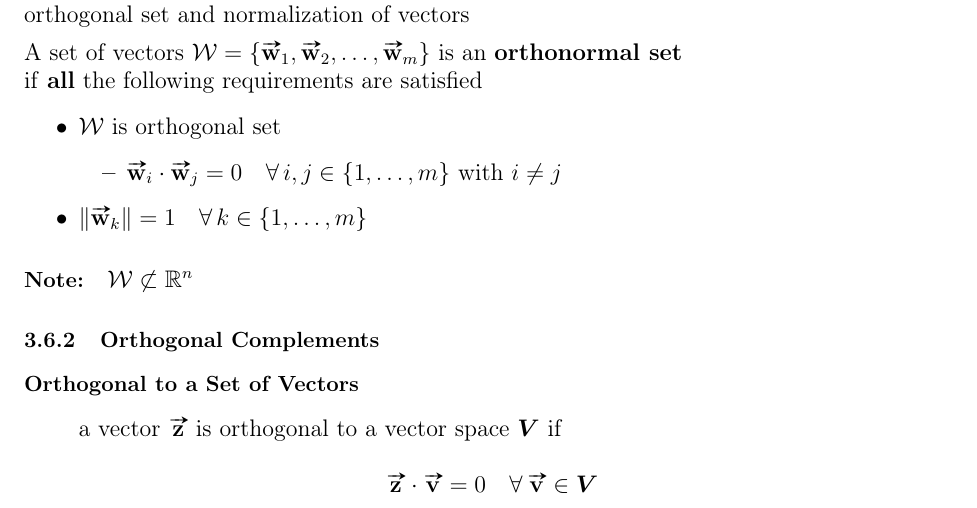
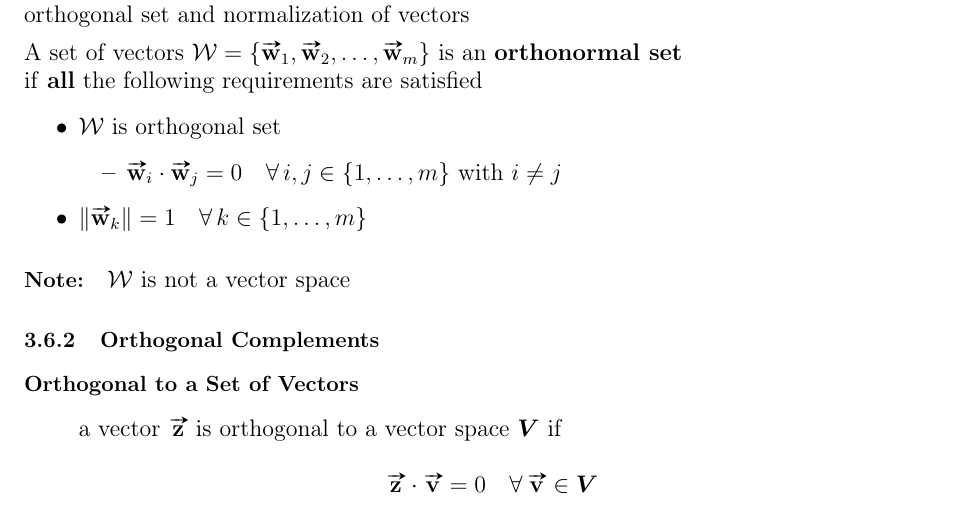
Before and after one commit to WongAndyStarSB/MyNotes, a LaTeX document (LinearAlgebra/DiagonalizationOfMatrices.tex): part of page 15 of 23, cut so that both start at the same text. Compiled offline with pdfLaTeX.

Commit message:
subset vs subspace

```diff
--- a/LinearAlgebra/DiagonalizationOfMatrices.tex
+++ b/LinearAlgebra/DiagonalizationOfMatrices.tex
@@ -497,7 +497,7 @@
         \end{itemize}
         \item $\|\myvec{w}_k\| = 1 \quad \forall\,k \in \{1, \dots, m\}$
     \end{itemize}
-    \paragraph{Note:} $\myset{W} \not\subset \mathbb{R}^n$
+    \paragraph{Note:} $\myset{W}$ is not a vector space
 
 
     \subsubsection{Orthogonal Complements}
```
